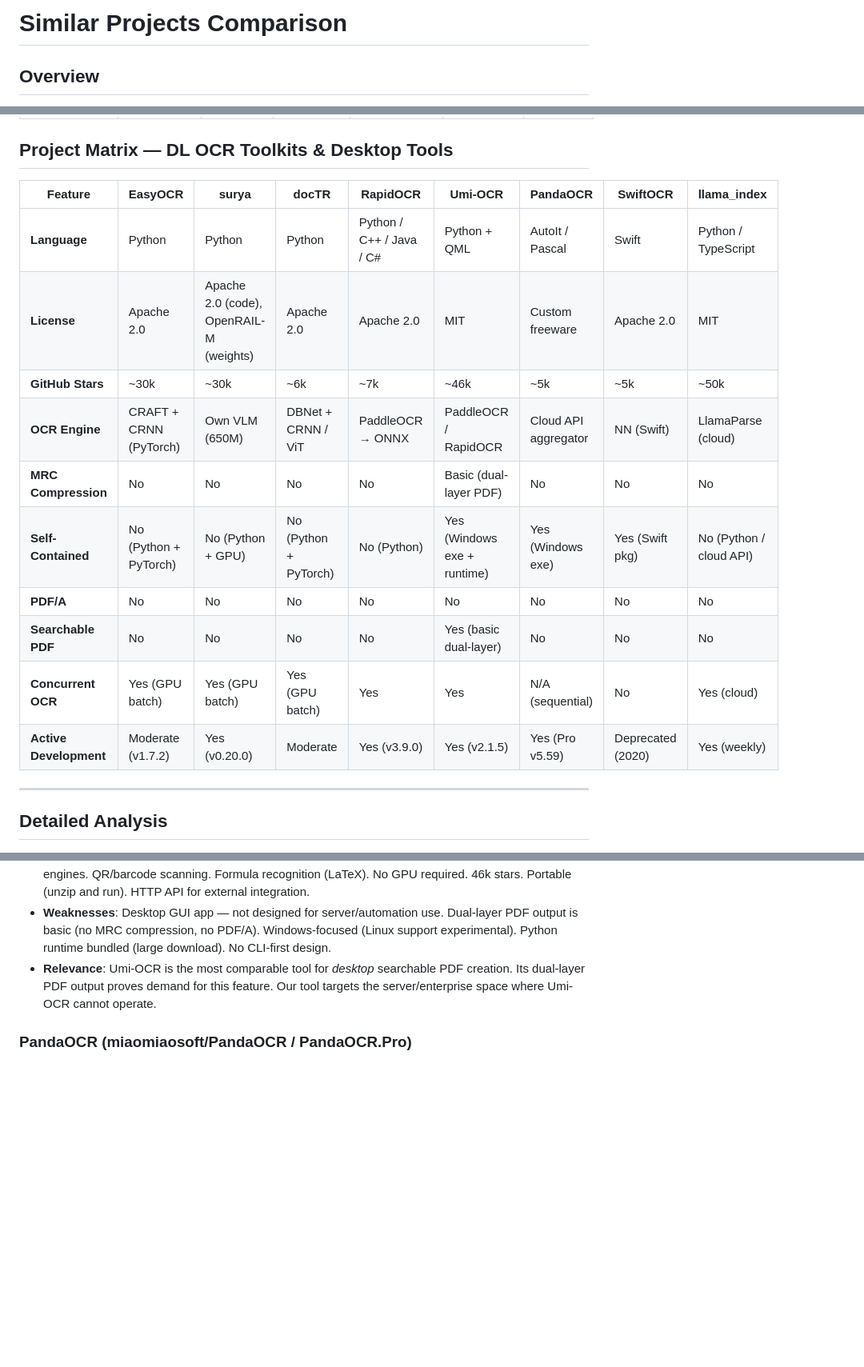
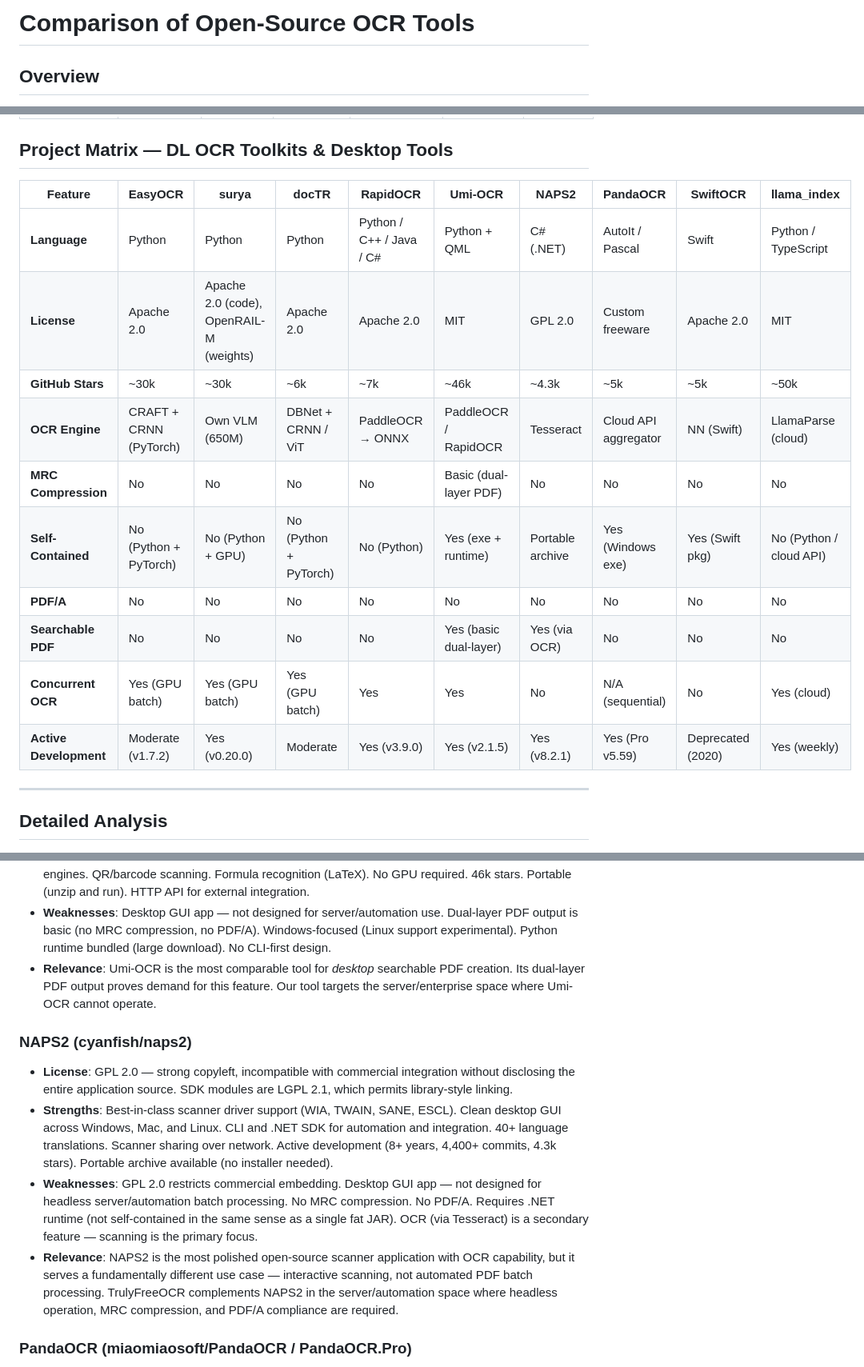
Before and after one commit to msmarkgu/TrulyFreeOCR, a Markdown page: docs/opensource-ocr-tools.md, 3 parts joined by grey strips. Shown at 80% size. GitHub-like rendering; blank space fills up the shorter version.

Commit message:
rename survey md

```diff
--- a/docs/similar-projects.md
+++ b/docs/opensource-ocr-tools.md
@@ -1,4 +1,4 @@
-# Similar Projects Comparison
+# Comparison of Open-Source OCR Tools
 
 ## Overview
 
@@ -44,18 +44,18 @@ self-contained deployment, and Java portability.
 
 ## Project Matrix — DL OCR Toolkits & Desktop Tools
 
-| Feature | EasyOCR | surya | docTR | RapidOCR | Umi-OCR | PandaOCR | SwiftOCR | llama_index |
-|---|---|---|---|---|---|---|---|---|
-| **Language** | Python | Python | Python | Python / C++ / Java / C# | Python + QML | AutoIt / Pascal | Swift | Python / TypeScript |
-| **License** | Apache 2.0 | Apache 2.0 (code), OpenRAIL-M (weights) | Apache 2.0 | Apache 2.0 | MIT | Custom freeware | Apache 2.0 | MIT |
-| **GitHub Stars** | ~30k | ~30k | ~6k | ~7k | ~46k | ~5k | ~5k | ~50k |
-| **OCR Engine** | CRAFT + CRNN (PyTorch) | Own VLM (650M) | DBNet + CRNN / ViT | PaddleOCR → ONNX | PaddleOCR / RapidOCR | Cloud API aggregator | NN (Swift) | LlamaParse (cloud) |
-| **MRC Compression** | No | No | No | No | Basic (dual-layer PDF) | No | No | No |
-| **Self-Contained** | No (Python + PyTorch) | No (Python + GPU) | No (Python + PyTorch) | No (Python) | Yes (Windows exe + runtime) | Yes (Windows exe) | Yes (Swift pkg) | No (Python / cloud API) |
-| **PDF/A** | No | No | No | No | No | No | No | No |
-| **Searchable PDF** | No | No | No | No | Yes (basic dual-layer) | No | No | No |
-| **Concurrent OCR** | Yes (GPU batch) | Yes (GPU batch) | Yes (GPU batch) | Yes | Yes | N/A (sequential) | No | Yes (cloud) |
-| **Active Development** | Moderate (v1.7.2) | Yes (v0.20.0) | Moderate | Yes (v3.9.0) | Yes (v2.1.5) | Yes (Pro v5.59) | Deprecated (2020) | Yes (weekly) |
+| Feature | EasyOCR | surya | docTR | RapidOCR | Umi-OCR | NAPS2 | PandaOCR | SwiftOCR | llama_index |
+|---|---|---|---|---|---|---|---|---|---|
+| **Language** | Python | Python | Python | Python / C++ / Java / C# | Python + QML | C# (.NET) | AutoIt / Pascal | Swift | Python / TypeScript |
+| **License** | Apache 2.0 | Apache 2.0 (code), OpenRAIL-M (weights) | Apache 2.0 | Apache 2.0 | MIT | GPL 2.0 | Custom freeware | Apache 2.0 | MIT |
+| **GitHub Stars** | ~30k | ~30k | ~6k | ~7k | ~46k | ~4.3k | ~5k | ~5k | ~50k |
+| **OCR Engine** | CRAFT + CRNN (PyTorch) | Own VLM (650M) | DBNet + CRNN / ViT | PaddleOCR → ONNX | PaddleOCR / RapidOCR | Tesseract | Cloud API aggregator | NN (Swift) | LlamaParse (cloud) |
+| **MRC Compression** | No | No | No | No | Basic (dual-layer PDF) | No | No | No | No |
+| **Self-Contained** | No (Python + PyTorch) | No (Python + GPU) | No (Python + PyTorch) | No (Python) | Yes (exe + runtime) | Portable archive | Yes (Windows exe) | Yes (Swift pkg) | No (Python / cloud API) |
+| **PDF/A** | No | No | No | No | No | No | No | No | No |
+| **Searchable PDF** | No | No | No | No | Yes (basic dual-layer) | Yes (via OCR) | No | No | No |
+| **Concurrent OCR** | Yes (GPU batch) | Yes (GPU batch) | Yes (GPU batch) | Yes | Yes | No | N/A (sequential) | No | Yes (cloud) |
+| **Active Development** | Moderate (v1.7.2) | Yes (v0.20.0) | Moderate | Yes (v3.9.0) | Yes (v2.1.5) | Yes (v8.2.1) | Yes (Pro v5.59) | Deprecated (2020) | Yes (weekly) |
 
 ---
 
@@ -269,6 +269,26 @@ self-contained deployment, and Java portability.
   PDF creation.  Its dual-layer PDF output proves demand for this feature.
   Our tool targets the server/enterprise space where Umi-OCR cannot operate.
 
+### NAPS2 (cyanfish/naps2)
+- **License**: GPL 2.0 — strong copyleft, incompatible with commercial
+  integration without disclosing the entire application source.  SDK modules
+  are LGPL 2.1, which permits library-style linking.
+- **Strengths**: Best-in-class scanner driver support (WIA, TWAIN, SANE, ESCL).
+  Clean desktop GUI across Windows, Mac, and Linux.  CLI and .NET SDK for
+  automation and integration.  40+ language translations.  Scanner sharing over
+  network.  Active development (8+ years, 4,400+ commits, 4.3k stars).
+  Portable archive available (no installer needed).
+- **Weaknesses**: GPL 2.0 restricts commercial embedding.  Desktop GUI app —
+  not designed for headless server/automation batch processing.  No MRC
+  compression.  No PDF/A.  Requires .NET runtime (not self-contained in the
+  same sense as a single fat JAR).  OCR (via Tesseract) is a secondary feature
+  — scanning is the primary focus.
+- **Relevance**: NAPS2 is the most polished open-source scanner application
+  with OCR capability, but it serves a fundamentally different use case —
+  interactive scanning, not automated PDF batch processing.  TrulyFreeOCR
+  complements NAPS2 in the server/automation space where headless operation,
+  MRC compression, and PDF/A compliance are required.
+
 ### PandaOCR (miaomiaosoft/PandaOCR / PandaOCR.Pro)
 - **License**: Custom freeware — not open source (source code not provided on
   GitHub, only binary releases).  PandaOCR.Pro has paid "Pro" activation.
```
